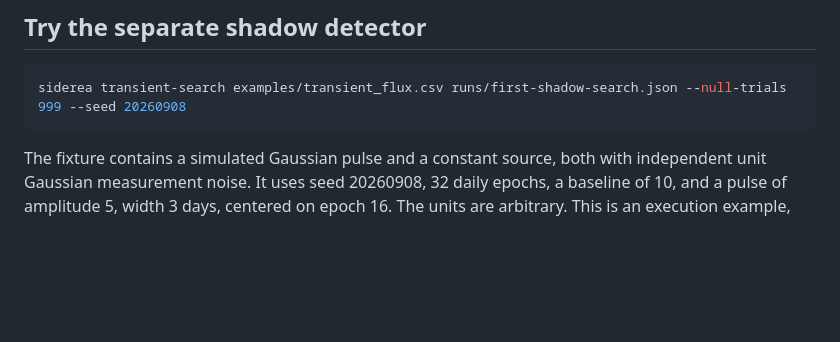
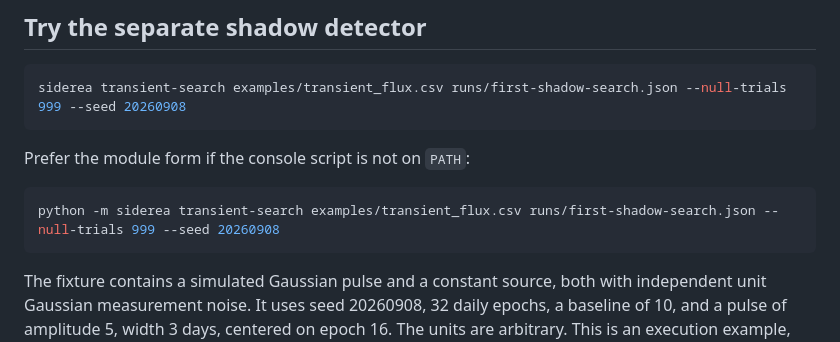
Before and after one commit to build-the-future-11/IRIS-Space, a Markdown page: docs/FIRST_RUN.md, the part around the change. Rendered like a GitHub page; blank space fills up the shorter version.

````diff
--- a/docs/FIRST_RUN.md
+++ b/docs/FIRST_RUN.md
@@ -43,6 +43,12 @@ not authenticated identities. See `LOCAL_OPERATIONS.md` before requiring signed
 siderea transient-search examples/transient_flux.csv runs/first-shadow-search.json --null-trials 999 --seed 20260908
 ```
 
+Prefer the module form if the console script is not on `PATH`:
+
+```bash
+python -m siderea transient-search examples/transient_flux.csv runs/first-shadow-search.json --null-trials 999 --seed 20260908
+```
+
 The fixture contains a simulated Gaussian pulse and a constant source, both with
 independent unit Gaussian measurement noise. It uses seed 20260908, 32 daily epochs,
 a baseline of 10, and a pulse of amplitude 5, width 3 days, centered on epoch 16.
````
